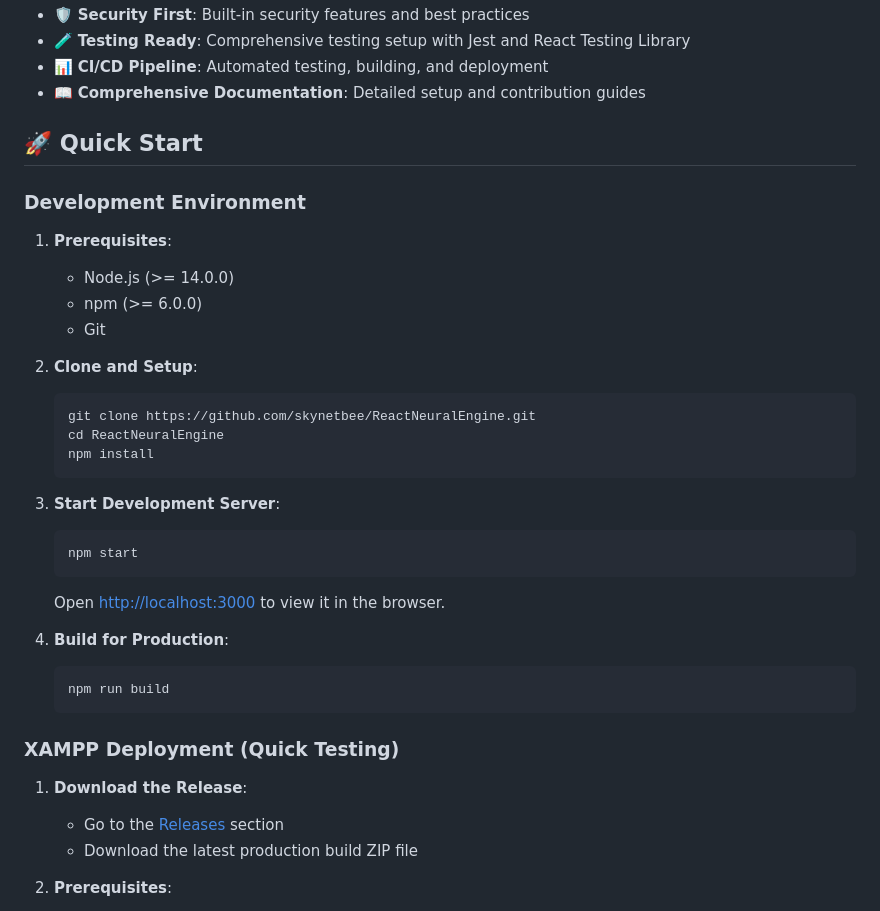
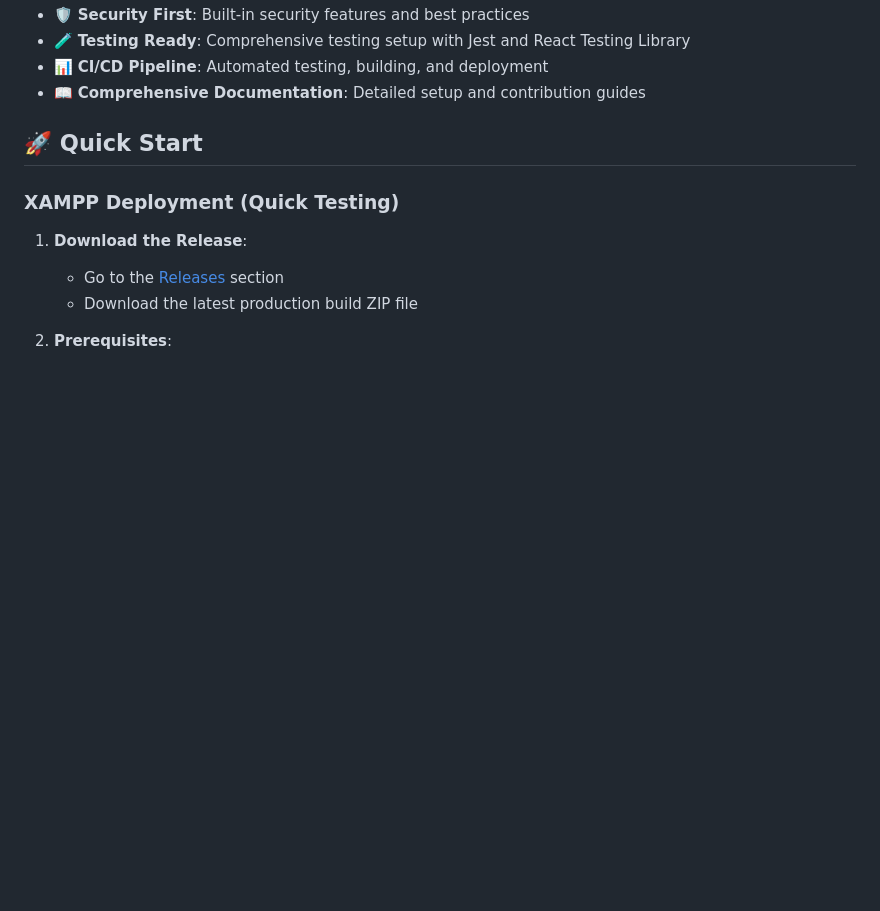
Before and after one commit to skynetbee/ReactNeuralEngine, a Markdown page: README.md, the part around one of its changes. GitHub-like rendering; blank space fills up the shorter version.

````diff
--- a/README.md
+++ b/README.md
@@ -20,31 +20,6 @@ A modern React-based neural engine application with flexible deployment options,
 
 ## 🚀 Quick Start
 
-### Development Environment
-
-1. **Prerequisites**:
-   - Node.js (>= 14.0.0)
-   - npm (>= 6.0.0)
-   - Git
-
-2. **Clone and Setup**:
-   ```bash
-   git clone https://github.com/skynetbee/ReactNeuralEngine.git
-   cd ReactNeuralEngine
-   npm install
-   ```
-
-3. **Start Development Server**:
-   ```bash
-   npm start
-   ```
-   Open [http://localhost:3000](http://localhost:3000) to view it in the browser.
-
-4. **Build for Production**:
-   ```bash
-   npm run build
-   ```
-
 ### XAMPP Deployment (Quick Testing)
 
 1. **Download the Release**:
````
Also changed, not shown: other parts of README.md (+1 -1 lines).
